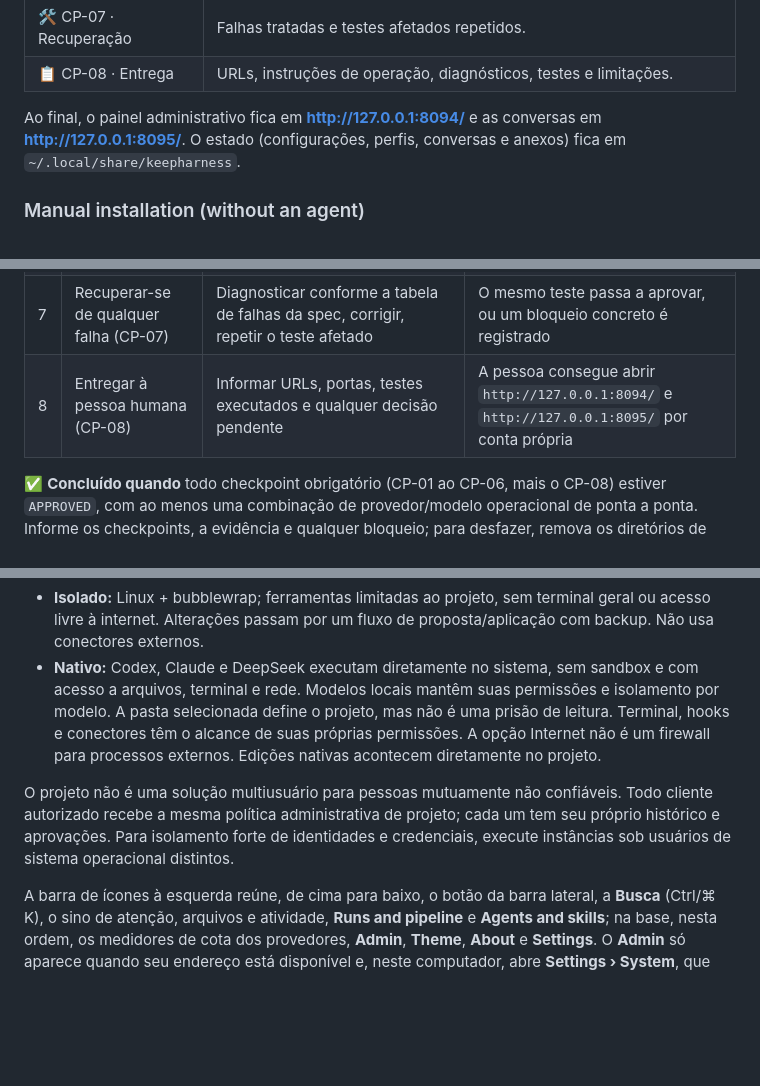
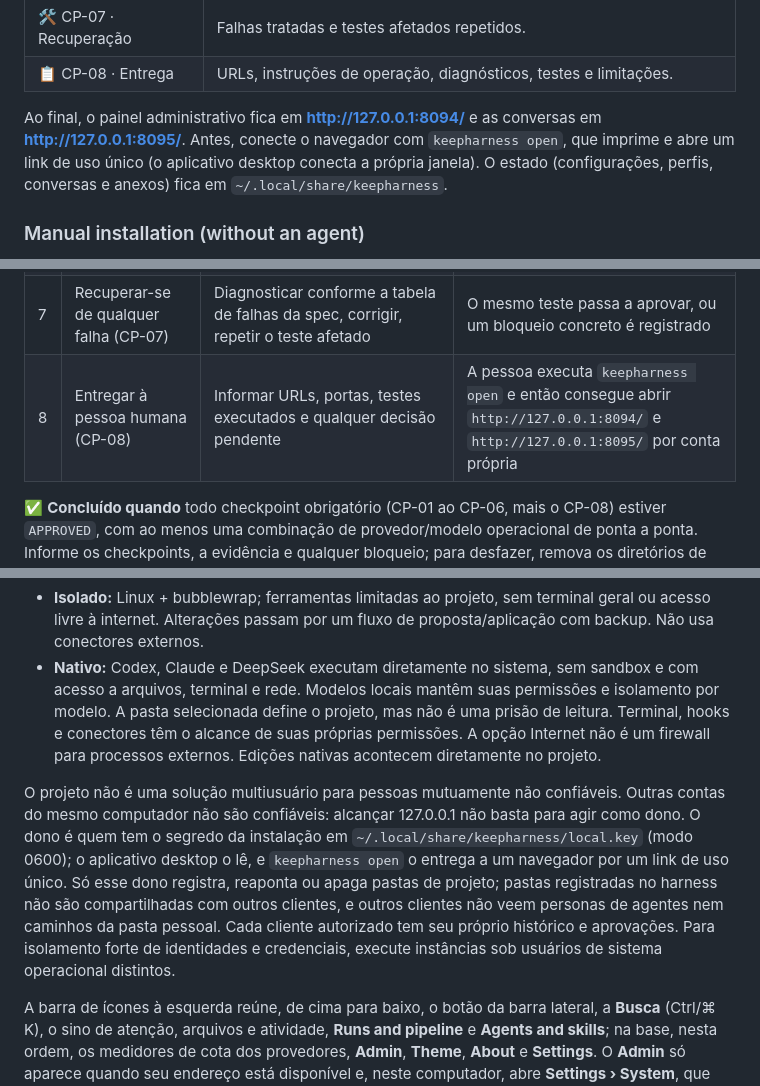
Before and after one commit to sophia-phillipa/keepharness, a Markdown page: README.pt-BR.md, 3 parts joined by grey strips. Drawn GitHub-style; blank space fills up the shorter version.

```diff
--- a/README.pt-BR.md
+++ b/README.pt-BR.md
@@ -30,7 +30,7 @@ A [especificação de instalação](dossier/installation-agent-spec.md) define o
 | 🛠️ CP-07 · Recuperação | Falhas tratadas e testes afetados repetidos. |
 | 📋 CP-08 · Entrega | URLs, instruções de operação, diagnósticos, testes e limitações. |
 
-Ao final, o painel administrativo fica em **http://127.0.0.1:8094/** e as conversas em **http://127.0.0.1:8095/**. O estado (configurações, perfis, conversas e anexos) fica em `~/.local/share/keepharness`.
+Ao final, o painel administrativo fica em **http://127.0.0.1:8094/** e as conversas em **http://127.0.0.1:8095/**. Antes, conecte o navegador com `keepharness open`, que imprime e abre um link de uso único (o aplicativo desktop conecta a própria janela). O estado (configurações, perfis, conversas e anexos) fica em `~/.local/share/keepharness`.
 
 ### Manual installation (without an agent)
 
@@ -71,7 +71,7 @@ O painel de arquivos usa o Material Icon Theme (MIT), com ícones específicos p
 | 5 | Configurar os painéis (CP-05) | Habilitar recursos descobertos e autenticados pela API administrativa | `/v1/version` mostra o `config_revision` esperado, sem `config_reload_error` |
 | 6 | Executar os testes obrigatórios (CP-06) | `"$TH_VENV/bin/python" -m control.install_check`; pytest/Playwright direcionados da tabela em `dossier/installation-agent-spec.md` | O smoke test do pacote passa; ao menos um provedor habilitado completa uma execução real |
 | 7 | Recuperar-se de qualquer falha (CP-07) | Diagnosticar conforme a tabela de falhas da spec, corrigir, repetir o teste afetado | O mesmo teste passa a aprovar, ou um bloqueio concreto é registrado |
-| 8 | Entregar à pessoa humana (CP-08) | Informar URLs, portas, testes executados e qualquer decisão pendente | A pessoa consegue abrir `http://127.0.0.1:8094/` e `http://127.0.0.1:8095/` por conta própria |
+| 8 | Entregar à pessoa humana (CP-08) | Informar URLs, portas, testes executados e qualquer decisão pendente | A pessoa executa `keepharness open` e então consegue abrir `http://127.0.0.1:8094/` e `http://127.0.0.1:8095/` por conta própria |
 
 ✅ **Concluído quando** todo checkpoint obrigatório (CP-01 ao CP-06, mais o CP-08) estiver `APPROVED`, com ao menos uma combinação de provedor/modelo operacional de ponta a ponta. Informe os checkpoints, a evidência e qualquer bloqueio; para desfazer, remova os diretórios de venv/estado e a unidade systemd criados durante a execução — nada fora deles é tocado.
 
@@ -102,7 +102,7 @@ Há dois modos:
 - **Isolado:** Linux + bubblewrap; ferramentas limitadas ao projeto, sem terminal geral ou acesso livre à internet. Alterações passam por um fluxo de proposta/aplicação com backup. Não usa conectores externos.
 - **Nativo:** Codex, Claude e DeepSeek executam diretamente no sistema, sem sandbox e com acesso a arquivos, terminal e rede. Modelos locais mantêm suas permissões e isolamento por modelo. A pasta selecionada define o projeto, mas não é uma prisão de leitura. Terminal, hooks e conectores têm o alcance de suas próprias permissões. A opção Internet não é um firewall para processos externos. Edições nativas acontecem diretamente no projeto.
 
-O projeto não é uma solução multiusuário para pessoas mutuamente não confiáveis. Todo cliente autorizado recebe a mesma política administrativa de projeto; cada um tem seu próprio histórico e aprovações. Para isolamento forte de identidades e credenciais, execute instâncias sob usuários de sistema operacional distintos.
+O projeto não é uma solução multiusuário para pessoas mutuamente não confiáveis. Outras contas do mesmo computador não são confiáveis: alcançar 127.0.0.1 não basta para agir como dono. O dono é quem tem o segredo da instalação em `~/.local/share/keepharness/local.key` (modo 0600); o aplicativo desktop o lê, e `keepharness open` o entrega a um navegador por um link de uso único. Só esse dono registra, reaponta ou apaga pastas de projeto; pastas registradas no harness não são compartilhadas com outros clientes, e outros clientes não veem personas de agentes nem caminhos da pasta pessoal. Cada cliente autorizado tem seu próprio histórico e aprovações. Para isolamento forte de identidades e credenciais, execute instâncias sob usuários de sistema operacional distintos.
 
 A barra de ícones à esquerda reúne, de cima para baixo, o botão da barra lateral, a **Busca** (Ctrl/⌘ K), o sino de atenção, arquivos e atividade, **Runs and pipeline** e **Agents and skills**; na base, nesta ordem, os medidores de cota dos provedores, **Admin**, **Theme**, **About** e **Settings**. O **Admin** só aparece quando seu endereço está disponível e, neste computador, abre **Settings › System**, que embute a administração (Providers, Operations, Runs, Catalogs and vault). Configurações mantém a preferência de tema do harness independente por navegador. A barra lateral não tem mais botões separados de recarregar tela ou recolher; o botão da barra lateral, no topo da barra de ícones (que vira barra superior nos celulares), continua útil em telas pequenas. A atualização automática espera até poder preservar o trabalho em andamento.
 
```
Also changed, not shown: README.md (+3 -3 lines), docs/local-owner-access.md (added, +39 -0 lines).
